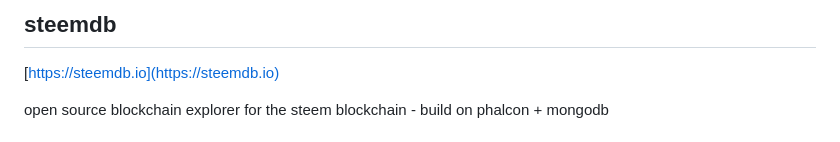
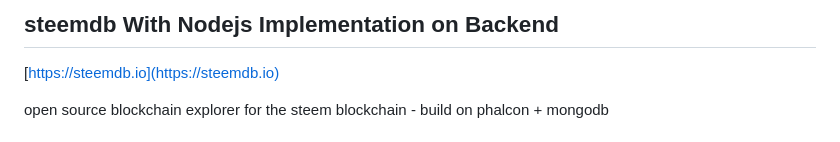
Before and after one commit to steemit/steemdb, a Markdown page: README.md, the part around the change. Drawn GitHub-style.

```diff
--- a/README.md
+++ b/README.md
@@ -1,4 +1,4 @@
-## steemdb
+## steemdb With Nodejs Implementation on Backend
 
 [https://steemdb.io](https://steemdb.io)
 
```
